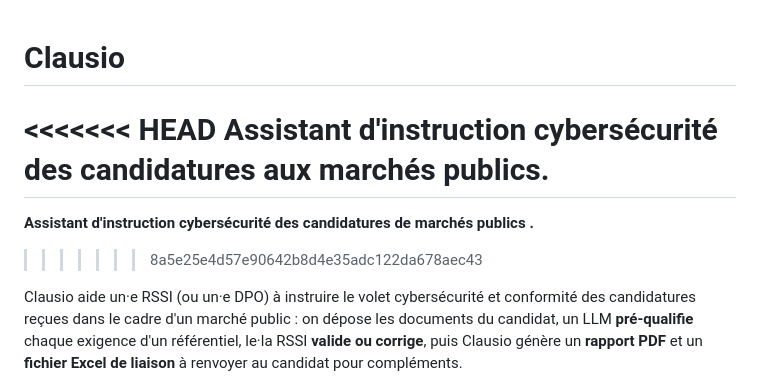
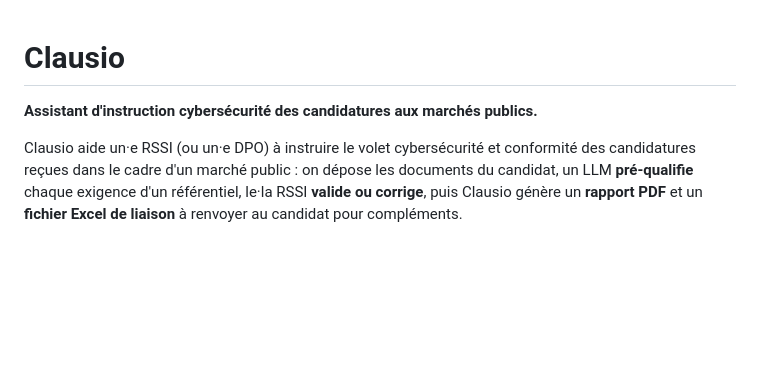
Before and after one commit to kriss-b/Clausio, a Markdown page: README.md, the part around the change. Drawn GitHub-style; blank space fills up the shorter version.

```diff
--- a/README.md
+++ b/README.md
@@ -1,10 +1,7 @@
 # Clausio
 
-<<<<<<< HEAD
+
 **Assistant d'instruction cybersécurité des candidatures aux marchés publics.**
-=======
-**Assistant d'instruction cybersécurité des candidatures de marchés publics .**
->>>>>>> 8a5e25e4d57e90642b8d4e35adc122da678aec43
 
 Clausio aide un·e RSSI (ou un·e DPO) à instruire le volet cybersécurité et conformité des
 candidatures reçues dans le cadre d'un marché public : on dépose les documents du candidat, un LLM
```
